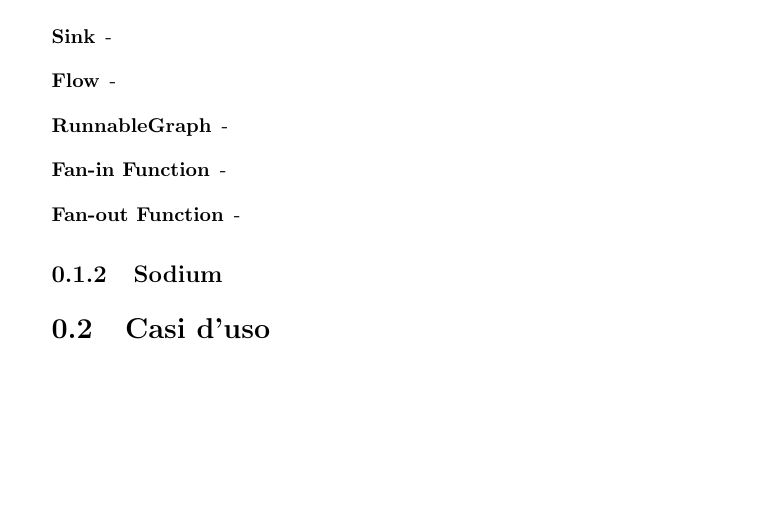
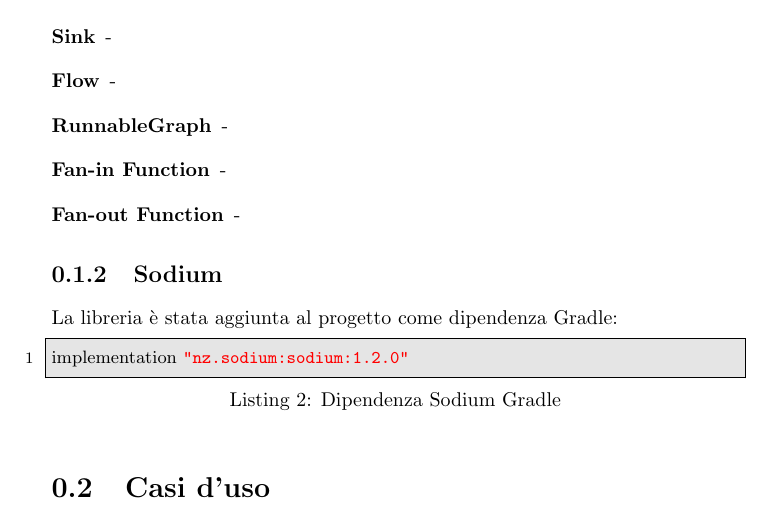
Before and after one commit to paganellif/pps-project-paganelli-2122, a LaTeX document (doc/chapters/analisi-3.tex): part of the page, cut so that both start at the same text, the shorter picture padded with empty space. Compiled offline with pdfLaTeX.

Commit message:
Upgrade report

```diff
--- a/doc/chapters/analisi-3.tex
+++ b/doc/chapters/analisi-3.tex
@@ -21,5 +21,9 @@ I principali componenti della libreria sono:
   \item[Fan-out Function] -
 \end{description}
 \subsection{Sodium}
+La libreria è stata aggiunta al progetto come dipendenza Gradle:
+\begin{lstlisting}[basicstyle=\small,caption={Dipendenza Sodium Gradle},captionpos=b,frame=single]
+implementation "nz.sodium:sodium:1.2.0"
+\end{lstlisting}
 \section{Casi d'uso}
 \end{document}
```
